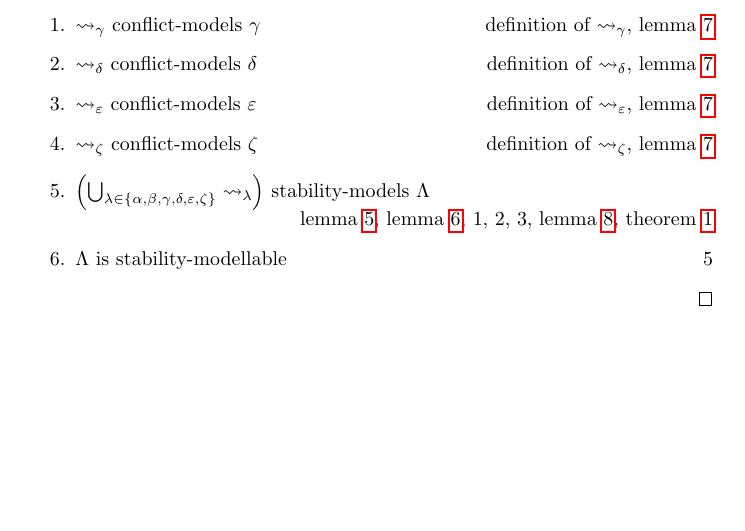
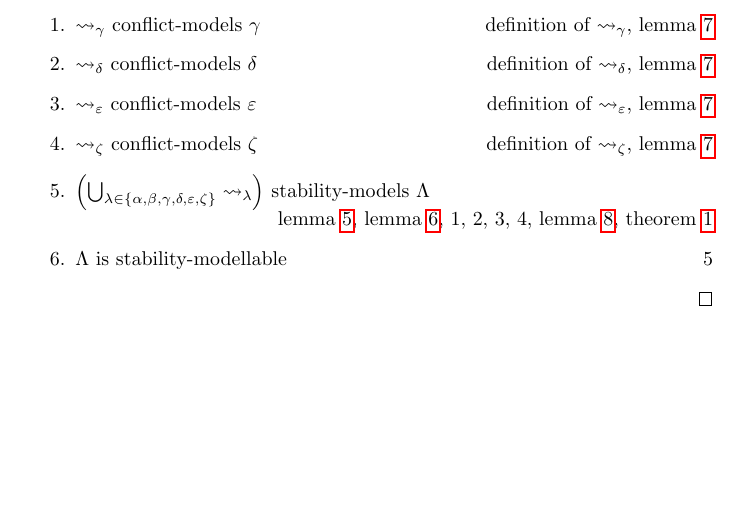
Before and after one commit to mylestunglee/aes, a LaTeX thesis (report/main.tex, which reads report/interval.tex): part of page 40 of 56, cut so that both start at the same text. Compiled offline with pdfLaTeX.

Commit message:
fix proof typo

```diff
--- a/report/interval.tex
+++ b/report/interval.tex
@@ -426,7 +426,7 @@ $\alpha$ models feasibility, that all jobs must be allocated. $\beta$ models tha
 			\item $\rightsquigarrow_\delta$ conflict-models $\delta$ \hfill definition of $\rightsquigarrow_\delta$, lemma \ref{conflictfreenessset}
 			\item $\rightsquigarrow_\varepsilon$ conflict-models $\varepsilon$ \hfill definition of $\rightsquigarrow_\varepsilon$, lemma \ref{conflictfreenessset}
 			\item $\rightsquigarrow_\zeta$ conflict-models $\zeta$ \hfill definition of $\rightsquigarrow_\zeta$, lemma \ref{conflictfreenessset}
-			\item $\left(\bigcup_{\lambda\in\{\alpha,\beta,\gamma,\delta,\varepsilon,\zeta\}}\rightsquigarrow_\lambda\right)$ stability-models $\Lambda$\\\indent\hfill lemma \ref{stabilityalpha}, lemma \ref{conflictfreenessbeta}, 1, 2, 3, lemma \ref{intervalstabilitydependence}, theorem \ref{modelling}
+			\item $\left(\bigcup_{\lambda\in\{\alpha,\beta,\gamma,\delta,\varepsilon,\zeta\}}\rightsquigarrow_\lambda\right)$ stability-models $\Lambda$\\\indent\hfill lemma \ref{stabilityalpha}, lemma \ref{conflictfreenessbeta}, 1, 2, 3, 4, lemma \ref{intervalstabilitydependence}, theorem \ref{modelling}
 			\item $\Lambda$ is stability-modellable \hfill 5
 		\end{enumerate}
 	\end{proof}
```
